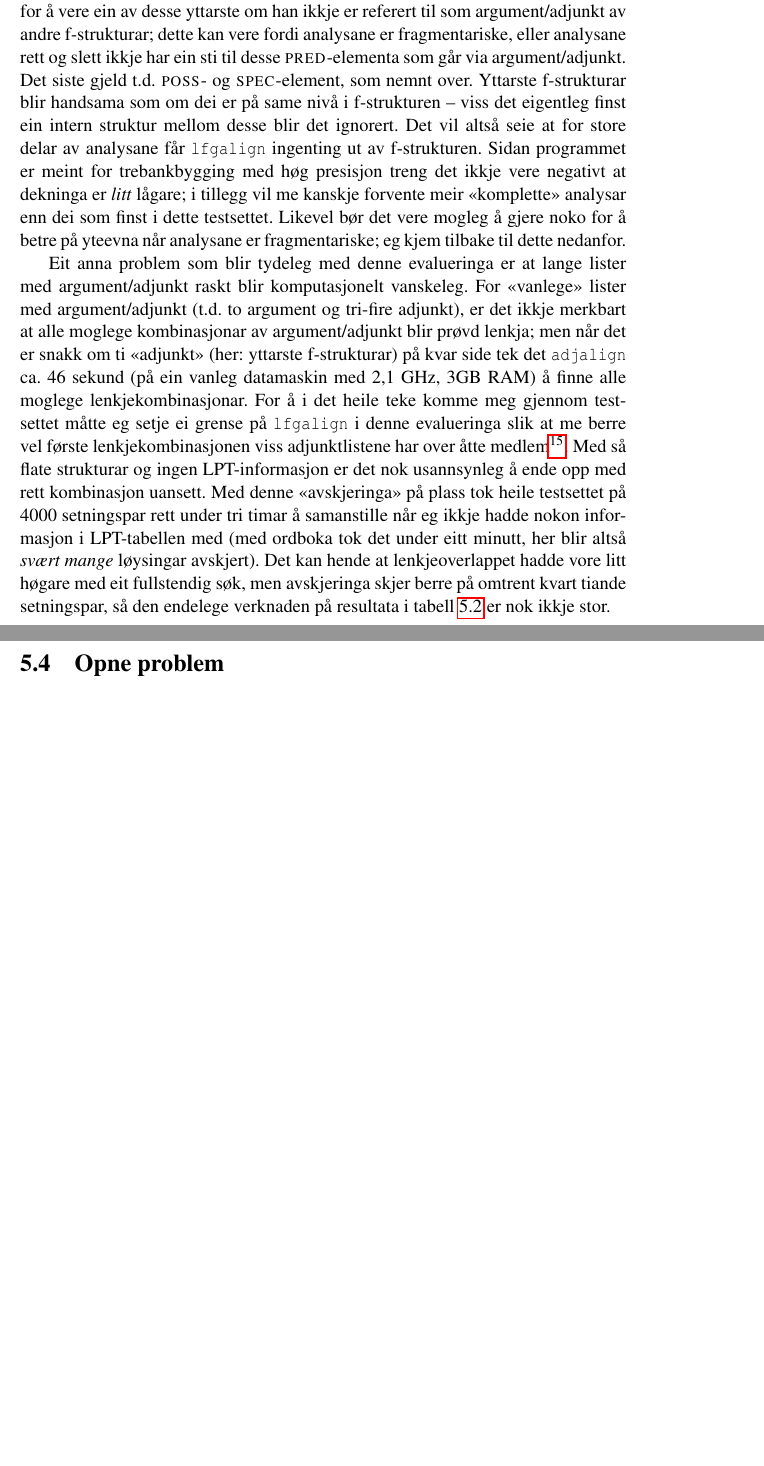
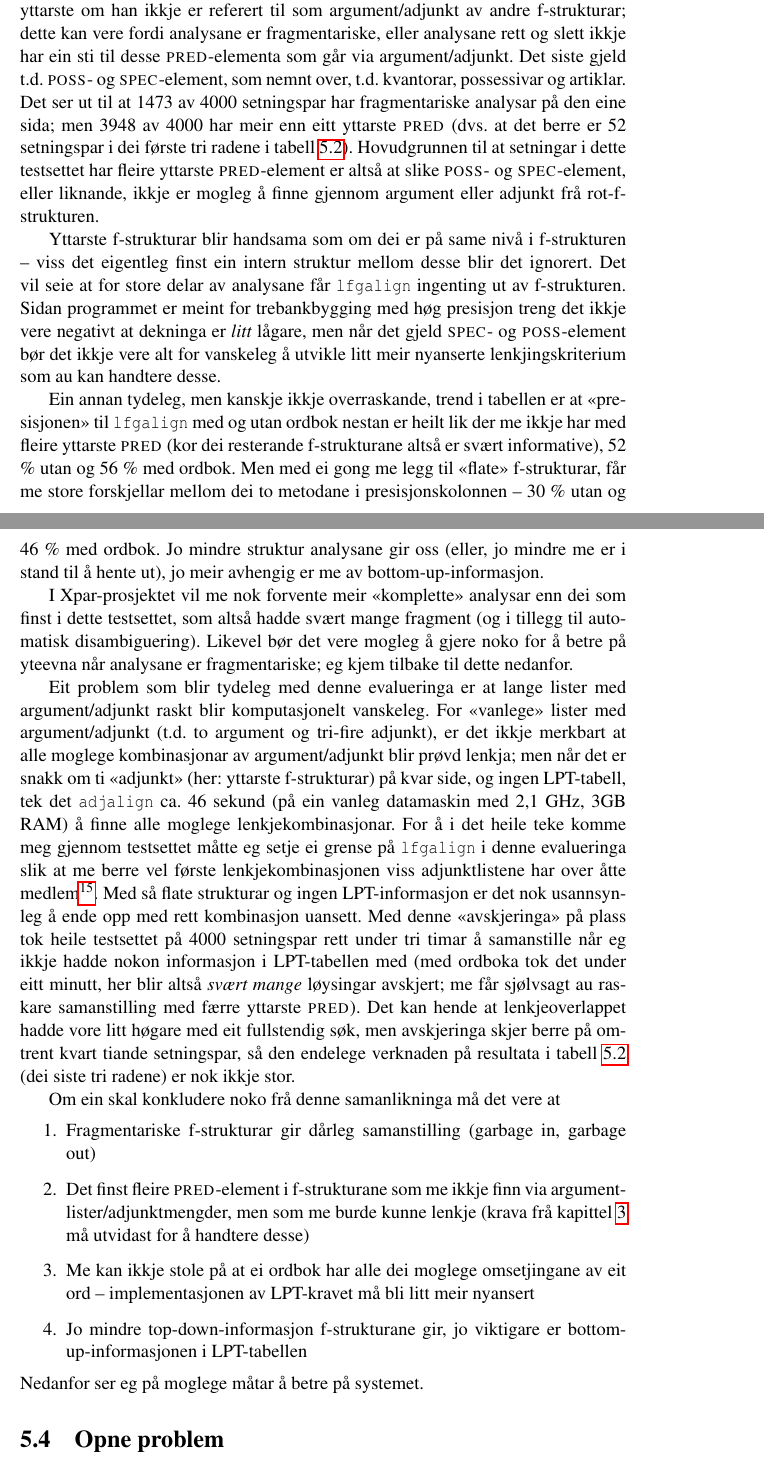
Before and after one commit to unhammer/lfgalign, a LaTeX thesis (thesis/lfgalign.tex): two parts of pages 64 and 65 of 77 before the commit and two parts of pages 64 and 65 of 78 after it, joined at a grey line, cut so that both start at the same text, the shorter picture padded with empty space. The pictures show the PDF file thesis/lfgalign.pdf that the author committed with the source.

Commit message:
no må vel RIA-delen vere ferdig. TODO: c-str-eval, skrive ferdig opne problem og bruksområde, så avslutning og norsk abstract...

```diff
--- a/thesis/lfgalign.tex
+++ b/thesis/lfgalign.tex
@@ -3486,27 +3490,0 @@ Tidlegare nemnte eg at positiv LPT-informasjon kan føre til at lenkjer
- omsetjingar i Ding, men altså ikkje den me er ute etter).  Det er
- sannsynleg at dei gjenståande lenkjene er av høg presisjon, men ei så
- låg dekning (12 \% viss \texttt{RIA} har rett, 8 \% viss me ser på alle
- lenkbare predikat) er nok ikkje veldig nyttig. Eg diskuterer ei
- mogleg løysing på dette problemet i del \ref{SEC:opneproblem}.
-
- Ved nærare ettersyn viser det seg at dette korpuset har svært mange
- «yttarste f-strukturar» (gjerne over ti i kvar setning, i snitt fire
- per setning; gjennomsnittleg setningslengd i materialet er 9,8
- ord). Implementasjonen min reknar ein f-struktur for å vere ein av
- desse yttarste om han ikkje er referert til som argument/adjunkt av
- andre f-strukturar; dette kan vere fordi analysane er fragmentariske,
- eller analysane rett og slett ikkje har ein sti til desse
- \PRED{}-elementa som går via argument/adjunkt. Det siste gjeld t.d.
- \POSS{}- og \SPEC{}-element, som nemnt over.  Yttarste f-strukturar
- blir handsama som om dei er på same nivå i f-strukturen -- viss det
- eigentleg finst ein intern struktur mellom desse blir det
- ignorert. Det vil altså seie at for store delar av analysane får
- \texttt{lfgalign} ingenting ut av f-strukturen.  Sidan programmet er meint
- for trebankbygging med høg presisjon treng det ikkje vere negativt at
- dekninga er \emph{litt} lågare; i tillegg vil me kanskje forvente meir
- «komplette» analysar enn dei som finst i dette testsettet. Likevel
- bør det vere mogleg å gjere noko for å betre på yteevna når analysane
- er fragmentariske; eg kjem tilbake til dette nedanfor.
-
- Eit anna problem som blir tydeleg med denne evalueringa er at lange
- lister med argument/adjunkt raskt blir komputasjonelt vanskeleg. For
@@ -3512,0 +3514,8 @@ Tidlegare nemnte eg at positiv LPT-informasjon kan føre til at lenkjer
+ som nemnt over, t.d. kvantorar, possessivar og artiklar. Det ser ut
+ til at 1473 av 4000 setningspar har fragmentariske analysar på den
+ eine sida; men 3948 av 4000 har meir enn eitt yttarste \PRED{}
+ (dvs. at det berre er 52 setningspar i dei første tri radene i tabell
+ \ref{tbl:RIA}). Hovudgrunnen til at setningar i dette testsettet har
+ fleire yttarste \PRED{}-element er altså at slike \POSS{}- og
+ \SPEC{}-element, eller liknande, ikkje er mogleg å finne gjennom
+ argument eller adjunkt frå rot-f-strukturen.
@@ -3512,0 +3528,17 @@ Tidlegare nemnte eg at positiv LPT-informasjon kan føre til at lenkjer
+ negativt at dekninga er \emph{litt} lågare, men når det gjeld \SPEC{}- og
+ \POSS{}-element bør det ikkje vere alt for vanskeleg å utvikle litt
+ meir nyanserte lenkjingskriterium som au kan handtere desse.
+
+Ein annan tydeleg, men kanskje ikkje overraskande, trend i tabellen er
+ at «presisjonen» til \texttt{lfgalign} med og utan ordbok nestan er heilt
+ lik der me ikkje har med fleire yttarste \PRED{} (kor dei resterande
+ f-strukturane altså er svært informative), 52 \% utan og 56 \% med
+ ordbok. Men med ei gong me legg til «flate» f-strukturar, får me
+ store forskjellar mellom dei to metodane i presisjonskolonnen -- 30 \%
+ utan og 46 \% med ordbok. Jo mindre struktur analysane gir oss (eller,
+ jo mindre me er i stand til å hente ut), jo meir avhengig er me av
+ bottom-up-informasjon.
+
+I Xpar-prosjektet vil me nok forvente meir «komplette» analysar enn
+ dei som finst i dette testsettet, som altså hadde svært mange
+ fragment (og i tillegg til automatisk disambiguering). Likevel bør
@@ -3513,16 +3550,3 @@ Tidlegare nemnte eg at positiv LPT-informasjon kan føre til at lenkjer
  «vanlege» lister med argument/adjunkt (t.d. to argument og tri-fire
  adjunkt), er det ikkje merkbart at alle moglege kombinasjonar av
  argument/adjunkt blir prøvd lenkja; men når det er snakk om ti
- «adjunkt» (her: yttarste f-strukturar) på kvar side tek det
- \texttt{adjalign} ca. 46 sekund (på ein vanleg datamaskin med 2,1 GHz, 3GB
- RAM) å finne alle moglege lenkjekombinasjonar. For å i det heile teke
- komme meg gjennom testsettet måtte eg setje ei grense på \texttt{lfgalign} i
- denne evalueringa slik at me berre vel første lenkjekombinasjonen
- viss adjunktlistene har over åtte medlem\footnote{Eg gjorde ingen slike avskjeringar for argumentpermutasjonane. }. Med så flate
- strukturar og ingen LPT-informasjon er det nok usannsynleg å ende opp
- med rett kombinasjon uansett. Med denne «avskjeringa» på plass tok
- heile testsettet på 4000 setningspar rett under tri timar å
- samanstille når eg ikkje hadde nokon informasjon i LPT-tabellen med
- (med ordboka tok det under eitt minutt, her blir altså \emph{svært mange}
- løysingar avskjert). Det kan hende at lenkjeoverlappet hadde vore
- litt høgare med eit fullstendig søk, men avskjeringa skjer berre på
@@ -3529,6 +3565,25 @@ Tidlegare nemnte eg at positiv LPT-informasjon kan føre til at lenkjer
+ avskjert; me får sjølvsagt au raskare samanstilling med færre
+ yttarste \PRED{}). Det kan hende at lenkjeoverlappet hadde vore litt
+ høgare med eit fullstendig søk, men avskjeringa skjer berre på
  omtrent kvart tiande setningspar, så den endelege verknaden på
- resultata i tabell \ref{tbl:RIA} er nok ikkje stor.
-
+ resultata i tabell \ref{tbl:RIA} (dei siste tri radene) er nok ikkje
+ stor.
+
+Om ein skal konkludere noko frå denne samanlikninga må det vere at
+\begin{enumerate}
+\item Fragmentariske f-strukturar gir dårleg samanstilling (garbage in,
+   garbage out)
+\item Det finst fleire \PRED{}-element i f-strukturane som me ikkje finn
+   via argumentlister/adjunktmengder, men som me burde kunne lenkje
+   (krava frå kapittel \ref{SEC:ideell} må utvidast for å handtere
+   desse)
+\item Me kan ikkje stole på at ei ordbok har alle dei moglege
+   omsetjingane av eit ord -- implementasjonen av LPT-kravet må
+   bli litt meir nyansert
+\item Jo mindre top-down-informasjon f-strukturane gir, jo viktigare er
+   bottom-up-informasjonen i LPT-tabellen
+\end{enumerate}
+Nedanfor ser eg på moglege måtar å betre på systemet.
 
 \section{Opne problem}
 \label{sec-5.4}
```
Also changed, not shown: thesis/lfgalign.pdf, thesis/lfgalign.tex (115 more changed lines), 1 other file.
